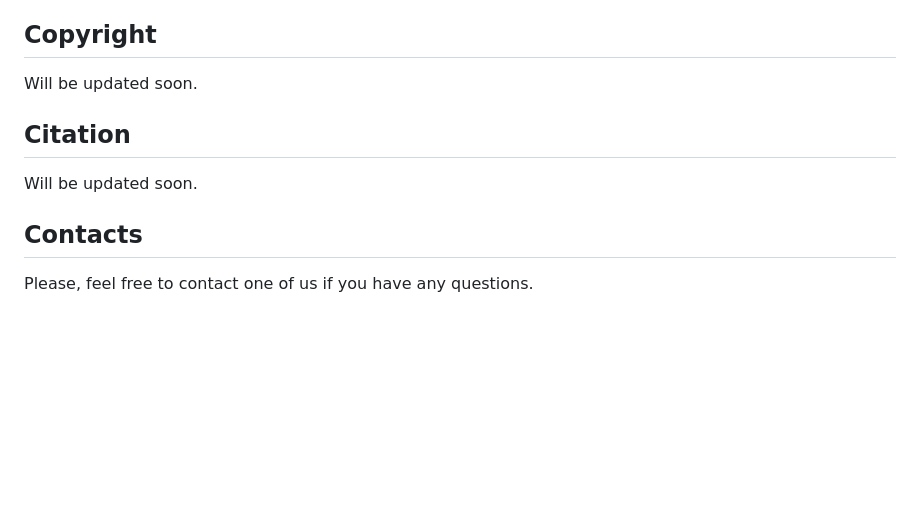
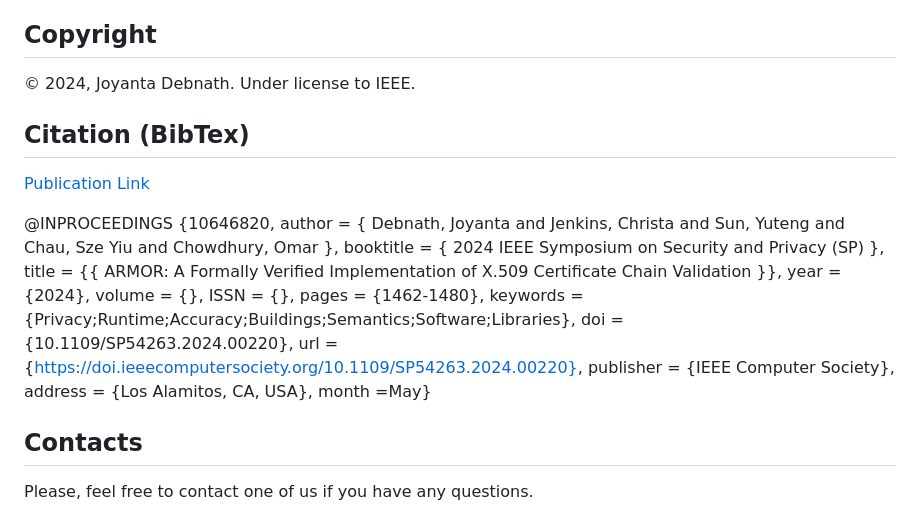
Before and after one commit to joyantaDebnath/ARMOR, a Markdown page: README.md, the part around the change. Rendered like a GitHub page; blank space fills up the shorter version.

Commit message:
Revise copyright and add citation section
Updated copyright information and added citation details in BibTex format.

```diff
--- a/README.md
+++ b/README.md
@@ -93,10 +93,25 @@ An executable binary `armor` will be placed in `src/armor-driver/bin/`.
 We follow a best-effort approach to manually interpret the RFC 5280 standard. Although our empirical evaluation gives confidence about our interpretation's correctness, "we do not claim our interpretation to be accurate". Hence, our interpretation should not be considered as the official interpretation intended by the RFC authors. In addition, we currently only support RSA signature verification. We also do not check certificate revocation status and do not match hostnames.
 
 ## Copyright
-Will be updated soon.
+© 2024, Joyanta Debnath. Under license to IEEE.
 
-## Citation
-Will be updated soon.
+## Citation (BibTex)
+[Publication Link](https://doi.ieeecomputersociety.org/10.1109/SP54263.2024.00220)
+
+@INPROCEEDINGS {10646820,
+author = { Debnath, Joyanta and Jenkins, Christa and Sun, Yuteng and Chau, Sze Yiu and Chowdhury, Omar },
+booktitle = { 2024 IEEE Symposium on Security and Privacy (SP) },
+title = {{ ARMOR: A Formally Verified Implementation of X.509 Certificate Chain Validation }},
+year = {2024},
+volume = {},
+ISSN = {},
+pages = {1462-1480},
+keywords = {Privacy;Runtime;Accuracy;Buildings;Semantics;Software;Libraries},
+doi = {10.1109/SP54263.2024.00220},
+url = {https://doi.ieeecomputersociety.org/10.1109/SP54263.2024.00220},
+publisher = {IEEE Computer Society},
+address = {Los Alamitos, CA, USA},
+month =May}
 
 ## Contacts
 Please, feel free to contact one of us if you have any questions.
```
